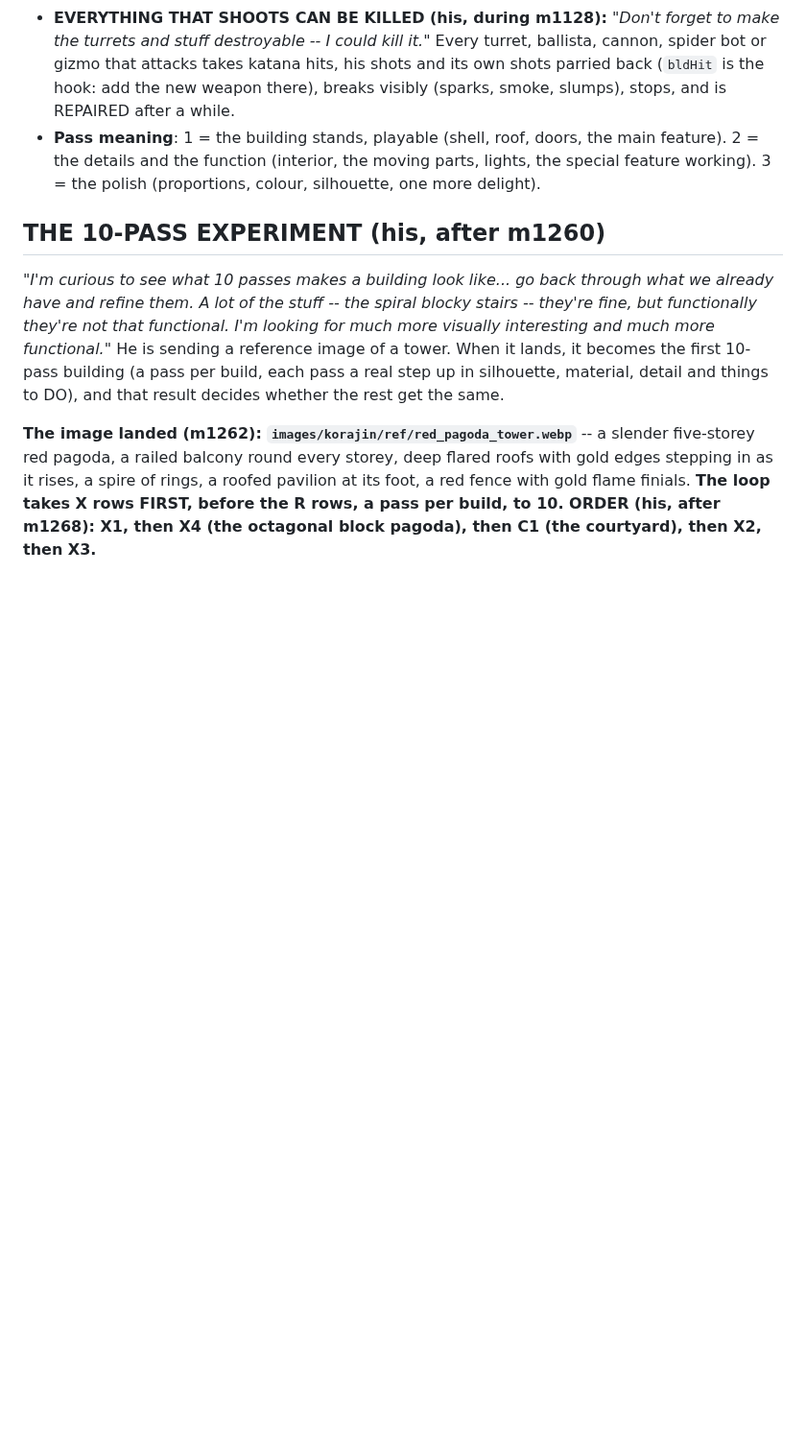
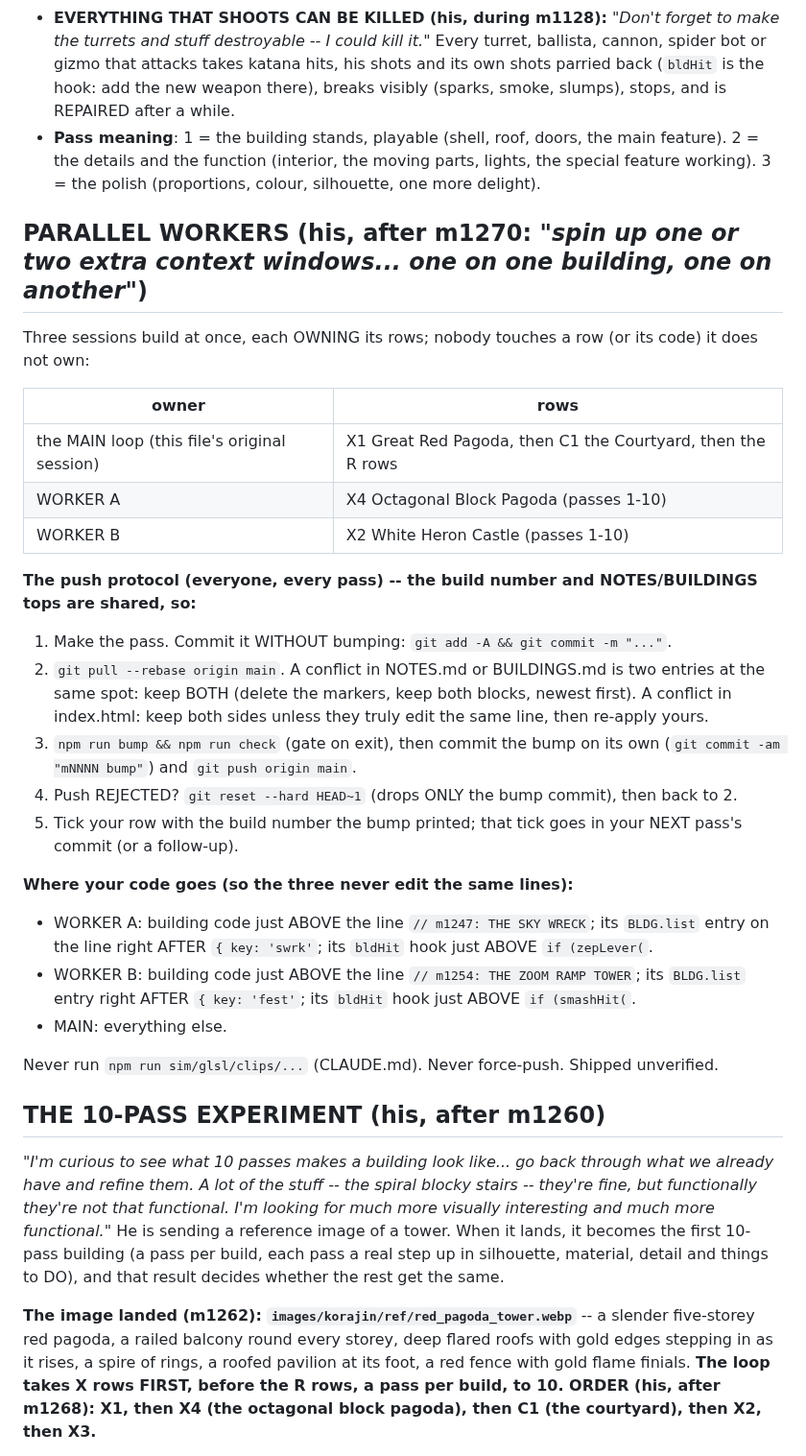
Before and after one commit to colinwillow/zap, a Markdown page: BUILDINGS.md, the part around one of its changes. Shown at 96% size. Drawn GitHub-style; blank space fills up the shorter version.

Commit message:
BUILDINGS: parallel workers -- owners, the push protocol, where each writes its code
Co-Authored-By: Claude Opus 5.5 <noreply@anthropic.com>
Claude-Session: https://claude.ai/code/session_01FXzpagnksiDmMAqP3MTiXJ

```diff
--- a/BUILDINGS.md
+++ b/BUILDINGS.md
@@ -51,6 +51,34 @@ different functions: bars and ramps, interior and exterior, turrets, ballistae,
 - **Pass meaning**: 1 = the building stands, playable (shell, roof, doors, the main feature). 2 = the details and the function (interior,
   the moving parts, lights, the special feature working). 3 = the polish (proportions, colour, silhouette, one more delight).
 
+## PARALLEL WORKERS (his, after m1270: *"spin up one or two extra context windows... one on one building, one on another"*)
+
+Three sessions build at once, each OWNING its rows; nobody touches a row (or its code) it does not own:
+
+| owner | rows |
+|---|---|
+| the MAIN loop (this file's original session) | X1 Great Red Pagoda, then C1 the Courtyard, then the R rows |
+| WORKER A | X4 Octagonal Block Pagoda (passes 1-10) |
+| WORKER B | X2 White Heron Castle (passes 1-10) |
+
+**The push protocol (everyone, every pass) -- the build number and NOTES/BUILDINGS tops are shared, so:**
+1. Make the pass. Commit it WITHOUT bumping: `git add -A && git commit -m "..."`.
+2. `git pull --rebase origin main`. A conflict in NOTES.md or BUILDINGS.md is two entries at the same spot: keep BOTH (delete the markers,
+   keep both blocks, newest first). A conflict in index.html: keep both sides unless they truly edit the same line, then re-apply yours.
+3. `npm run bump && npm run check` (gate on exit), then commit the bump on its own (`git commit -am "mNNNN bump"`) and `git push origin
+   main`.
+4. Push REJECTED? `git reset --hard HEAD~1` (drops ONLY the bump commit), then back to 2.
+5. Tick your row with the build number the bump printed; that tick goes in your NEXT pass's commit (or a follow-up).
+
+**Where your code goes (so the three never edit the same lines):**
+- WORKER A: building code just ABOVE the line `// m1247: THE SKY WRECK`; its `BLDG.list` entry on the line right AFTER `{ key: 'swrk'`;
+  its `bldHit` hook just ABOVE `if (zepLever(`.
+- WORKER B: building code just ABOVE the line `// m1254: THE ZOOM RAMP TOWER`; its `BLDG.list` entry right AFTER `{ key: 'fest'`; its
+  `bldHit` hook just ABOVE `if (smashHit(`.
+- MAIN: everything else.
+
+Never run `npm run sim/glsl/clips/...` (CLAUDE.md). Never force-push. Shipped unverified.
+
 ## THE 10-PASS EXPERIMENT (his, after m1260)
 
 *"I'm curious to see what 10 passes makes a building look like... go back through what we already have and refine them. A lot of the stuff
```
Also changed, not shown: other parts of BUILDINGS.md (+2 -2 lines).
